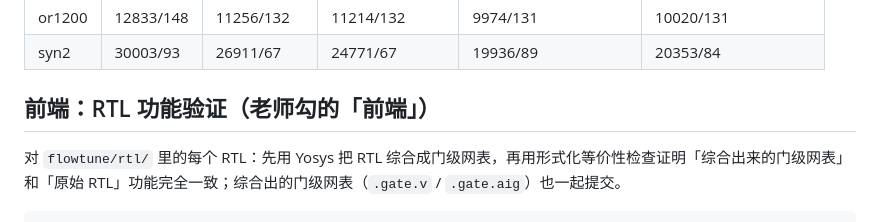
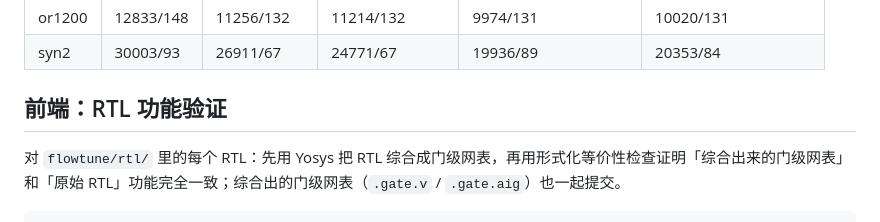
Before and after one commit to chenrui0527/gdut-ic-2026, a Markdown page: flowtune-reproduction/RESULTS.md, the part around the change. Drawn GitHub-style.

Commit message:
Revise RTL verification section in RESULTS.md
Updated section heading and clarified RTL verification process.

```diff
--- a/flowtune-reproduction/RESULTS.md
+++ b/flowtune-reproduction/RESULTS.md
@@ -27,7 +27,7 @@
 | or1200 | 12833/148 | 11256/132 | 11214/132 | 9974/131 | 10020/131 |
 | syn2 | 30003/93 | 26911/67 | 24771/67 | 19936/89 | 20353/84 |
 
-## 前端：RTL 功能验证（老师勾的「前端」）
+## 前端：RTL 功能验证
 
 对 `flowtune/rtl/` 里的每个 RTL：先用 Yosys 把 RTL 综合成门级网表，再用形式化等价性检查证明「综合出来的门级网表」和「原始 RTL」功能完全一致；综合出的门级网表（`.gate.v` / `.gate.aig`）也一起提交。
 
```
